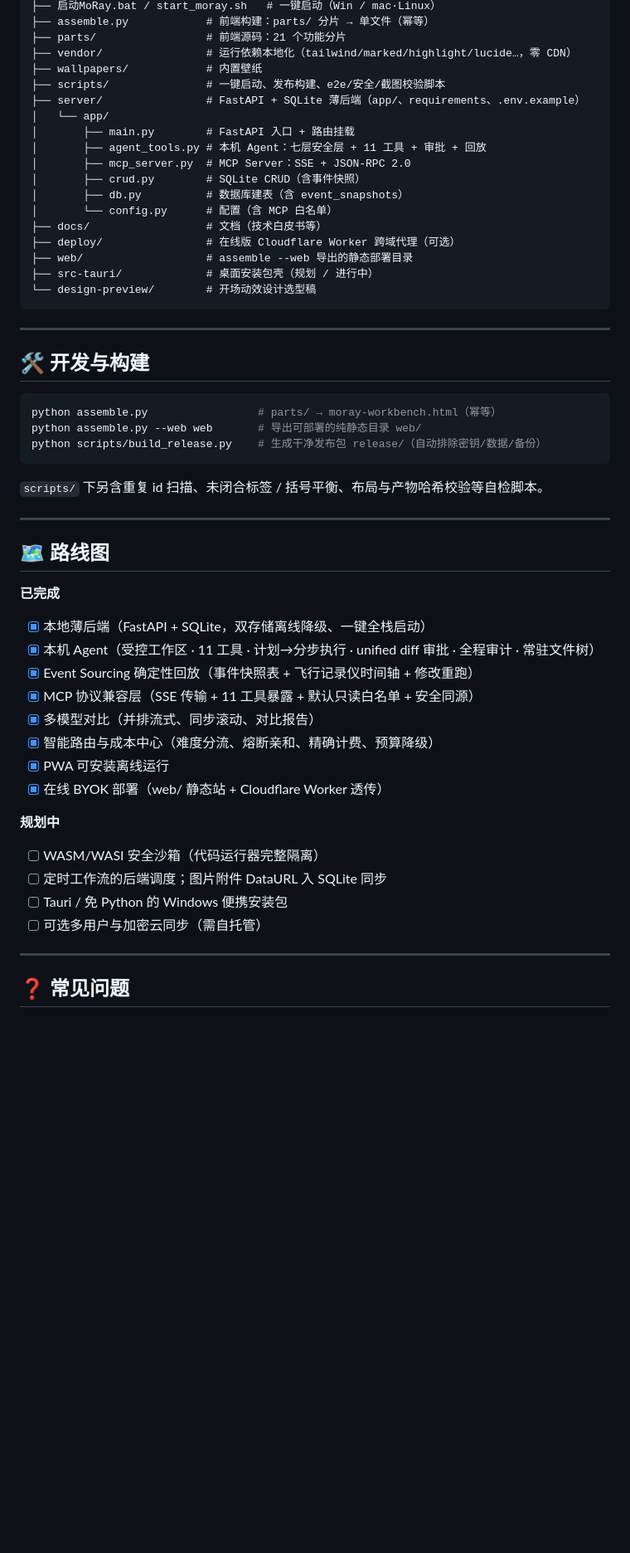
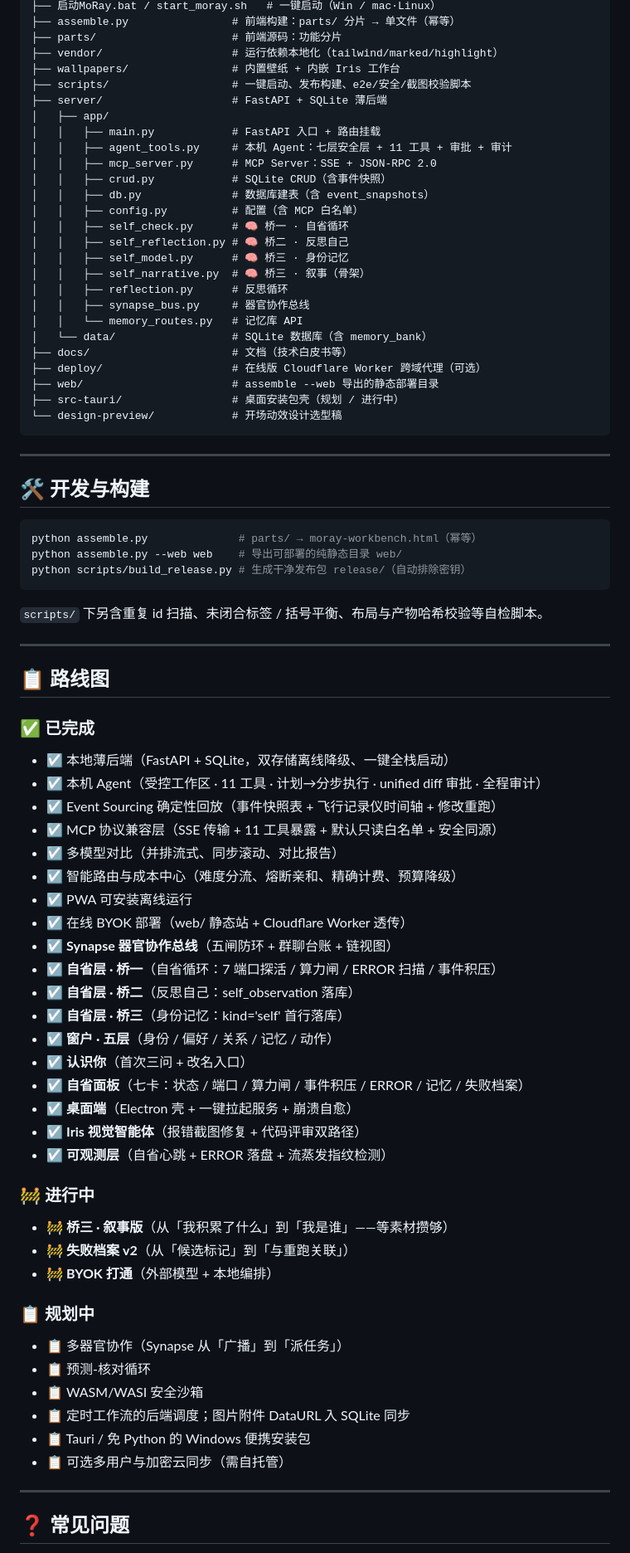
Before and after one commit to aliangmo2026/MoRay, a Markdown page: README.md, the part around one of its changes. Shown at 83% size. Drawn GitHub-style; blank space fills up the shorter version.

Commit message:
docs: README 更新——窗户五层 + 认识你 + Iris v2

````diff
--- a/README.md
+++ b/README.md
@@ -232,22 +351,30 @@ MoRay/
 ├── 启动MoRay.bat / start_moray.sh   # 一键启动（Win / mac·Linux）
-├── assemble.py            # 前端构建：parts/ 分片 → 单文件（幂等）
-├── parts/                 # 前端源码：21 个功能分片
-├── vendor/                # 运行依赖本地化（tailwind/marked/highlight/lucide…，零 CDN）
-├── wallpapers/            # 内置壁纸
-├── scripts/               # 一键启动、发布构建、e2e/安全/截图校验脚本
-├── server/                # FastAPI + SQLite 薄后端（app/、requirements、.env.example）
-│   └── app/
-│       ├── main.py        # FastAPI 入口 + 路由挂载
-│       ├── agent_tools.py # 本机 Agent：七层安全层 + 11 工具 + 审批 + 回放
-│       ├── mcp_server.py  # MCP Server：SSE + JSON-RPC 2.0
-│       ├── crud.py        # SQLite CRUD（含事件快照）
-│       ├── db.py          # 数据库建表（含 event_snapshots）
-│       └── config.py      # 配置（含 MCP 白名单）
-├── docs/                  # 文档（技术白皮书等）
-├── deploy/                # 在线版 Cloudflare Worker 跨域代理（可选）
-├── web/                   # assemble --web 导出的静态部署目录
-├── src-tauri/             # 桌面安装包壳（规划 / 进行中）
-└── design-preview/        # 开场动效设计选型稿
+├── assemble.py                # 前端构建：parts/ 分片 → 单文件（幂等）
+├── parts/                     # 前端源码：功能分片
+├── vendor/                    # 运行依赖本地化（tailwind/marked/highlight）
+├── wallpapers/                # 内置壁纸 + 内嵌 Iris 工作台
+├── scripts/                   # 一键启动、发布构建、e2e/安全/截图校验脚本
+├── server/                    # FastAPI + SQLite 薄后端
+│   ├── app/
+│   │   ├── main.py            # FastAPI 入口 + 路由挂载
+│   │   ├── agent_tools.py     # 本机 Agent：七层安全层 + 11 工具 + 审批 + 审计
+│   │   ├── mcp_server.py      # MCP Server：SSE + JSON-RPC 2.0
+│   │   ├── crud.py            # SQLite CRUD（含事件快照）
+│   │   ├── db.py              # 数据库建表（含 event_snapshots）
+│   │   ├── config.py          # 配置（含 MCP 白名单）
+│   │   ├── self_check.py      # 🧠 桥一 · 自省循环
+│   │   ├── self_reflection.py # 🧠 桥二 · 反思自己
+│   │   ├── self_model.py      # 🧠 桥三 · 身份记忆
+│   │   ├── self_narrative.py  # 🧠 桥三 · 叙事（骨架）
+│   │   ├── reflection.py      # 反思循环
+│   │   ├── synapse_bus.py     # 器官协作总线
+│   │   └── memory_routes.py   # 记忆库 API
+│   └── data/                  # SQLite 数据库（含 memory_bank）
+├── docs/                      # 文档（技术白皮书等）
+├── deploy/                    # 在线版 Cloudflare Worker 跨域代理（可选）
+├── web/                       # assemble --web 导出的静态部署目录
+├── src-tauri/                 # 桌面安装包壳（规划 / 进行中）
+└── design-preview/            # 开场动效设计选型稿
 ```
 
 ---
@@ -255,32 +382,52 @@ MoRay/
 ## 🛠️ 开发与构建
 
 ```bash
-python assemble.py                 # parts/ → moray-workbench.html（幂等）
-python assemble.py --web web       # 导出可部署的纯静态目录 web/
-python scripts/build_release.py    # 生成干净发布包 release/（自动排除密钥/数据/备份）
+python assemble.py              # parts/ → moray-workbench.html（幂等）
+python assemble.py --web web    # 导出可部署的纯静态目录 web/
+python scripts/build_release.py # 生成干净发布包 release/（自动排除密钥）
 ```
 
 `scripts/` 下另含重复 id 扫描、未闭合标签 / 括号平衡、布局与产物哈希校验等自检脚本。
 
 ---
 
-## 🗺️ 路线图
+## 📋 路线图
 
-**已完成**
-- [x] 本地薄后端（FastAPI + SQLite，双存储离线降级、一键全栈启动）
-- [x] 本机 Agent（受控工作区 · 11 工具 · 计划→分步执行 · unified diff 审批 · 全程审计 · 常驻文件树）
-- [x] Event Sourcing 确定性回放（事件快照表 + 飞行记录仪时间轴 + 修改重跑）
-- [x] MCP 协议兼容层（SSE 传输 + 11 工具暴露 + 默认只读白名单 + 安全同源）
-- [x] 多模型对比（并排流式、同步滚动、对比报告）
-- [x] 智能路由与成本中心（难度分流、熔断亲和、精确计费、预算降级）
-- [x] PWA 可安装离线运行
-- [x] 在线 BYOK 部署（web/ 静态站 + Cloudflare Worker 透传）
+### ✅ 已完成
 
-**规划中**
-- [ ] WASM/WASI 安全沙箱（代码运行器完整隔离）
-- [ ] 定时工作流的后端调度；图片附件 DataURL 入 SQLite 同步
-- [ ] Tauri / 免 Python 的 Windows 便携安装包
-- [ ] 可选多用户与加密云同步（需自托管）
+- ☑️ 本地薄后端（FastAPI + SQLite，双存储离线降级、一键全栈启动）
+- ☑️ 本机 Agent（受控工作区 · 11 工具 · 计划→分步执行 · unified diff 审批 · 全程审计）
+- ☑️ Event Sourcing 确定性回放（事件快照表 + 飞行记录仪时间轴 + 修改重跑）
+- ☑️ MCP 协议兼容层（SSE 传输 + 11 工具暴露 + 默认只读白名单 + 安全同源）
+- ☑️ 多模型对比（并排流式、同步滚动、对比报告）
+- ☑️ 智能路由与成本中心（难度分流、熔断亲和、精确计费、预算降级）
+- ☑️ PWA 可安装离线运行
+- ☑️ 在线 BYOK 部署（web/ 静态站 + Cloudflare Worker 透传）
+- ☑️ **Synapse 器官协作总线**（五闸防环 + 群聊台账 + 链视图）
+- ☑️ **自省层 · 桥一**（自省循环：7 端口探活 / 算力闸 / ERROR 扫描 / 事件积压）
+- ☑️ **自省层 · 桥二**（反思自己：self_observation 落库）
+- ☑️ **自省层 · 桥三**（身份记忆：kind='self' 首行落库）
+- ☑️ **窗户 · 五层**（身份 / 偏好 / 关系 / 记忆 / 动作）
+- ☑️ **认识你**（首次三问 + 改名入口）
+- ☑️ **自省面板**（七卡：状态 / 端口 / 算力闸 / 事件积压 / ERROR / 记忆 / 失败档案）
+- ☑️ **桌面端**（Electron 壳 + 一键拉起服务 + 崩溃自愈）
+- ☑️ **Iris 视觉智能体**（报错截图修复 + 代码评审双路径）
+- ☑️ **可观测层**（自省心跳 + ERROR 落盘 + 流蒸发指纹检测）
+
+### 🚧 进行中
+
+- 🚧 **桥三 · 叙事版**（从「我积累了什么」到「我是谁」——等素材攒够）
+- 🚧 **失败档案 v2**（从「候选标记」到「与重跑关联」）
+- 🚧 **BYOK 打通**（外部模型 + 本地编排）
+
+### 📋 规划中
+
+- 📋 多器官协作（Synapse 从「广播」到「派任务」）
+- 📋 预测-核对循环
+- 📋 WASM/WASI 安全沙箱
+- 📋 定时工作流的后端调度；图片附件 DataURL 入 SQLite 同步
+- 📋 Tauri / 免 Python 的 Windows 便携安装包
+- 📋 可选多用户与加密云同步（需自托管）
 
 ---
 
````
Also changed, not shown: other parts of README.md (+247 -114 lines).
